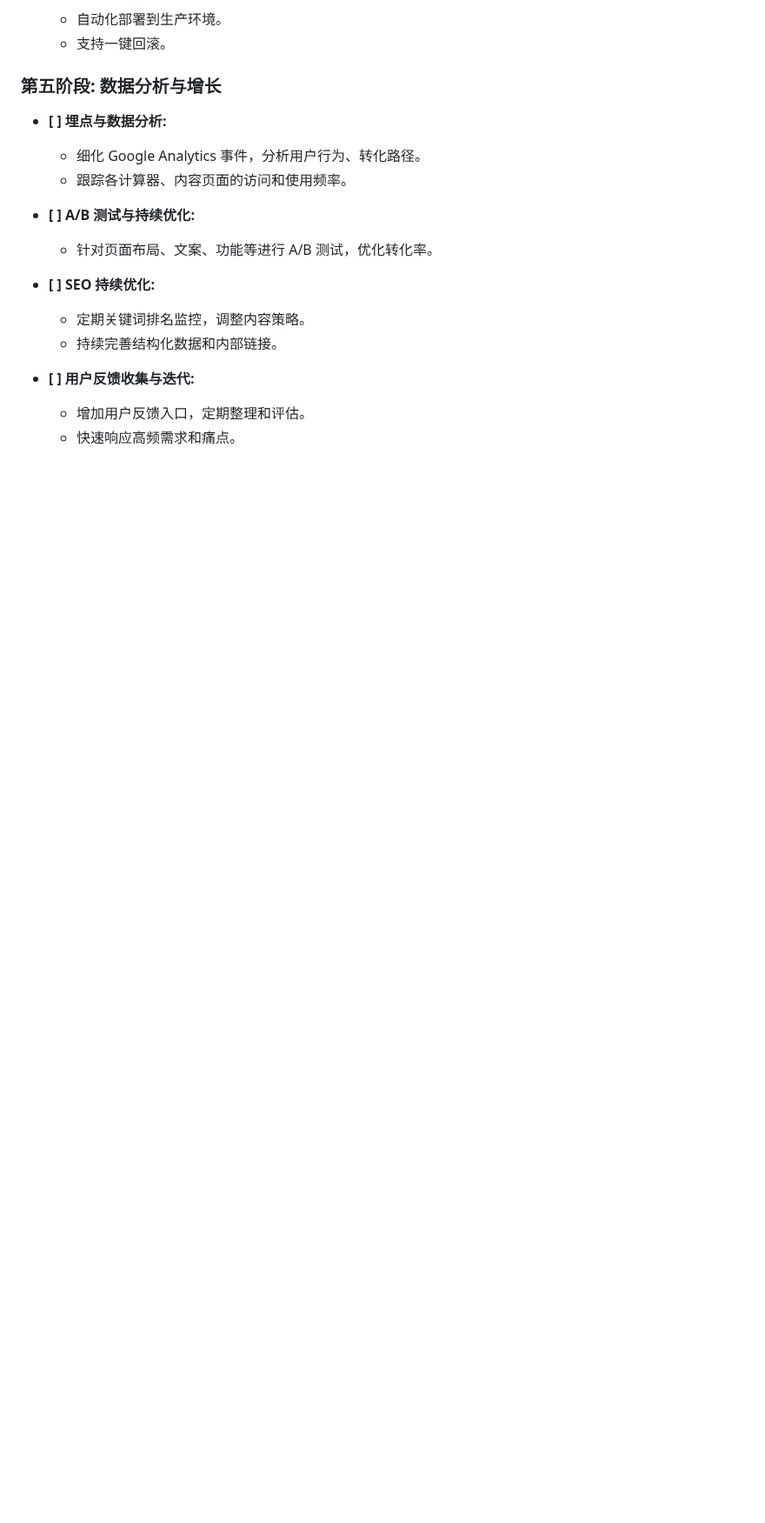
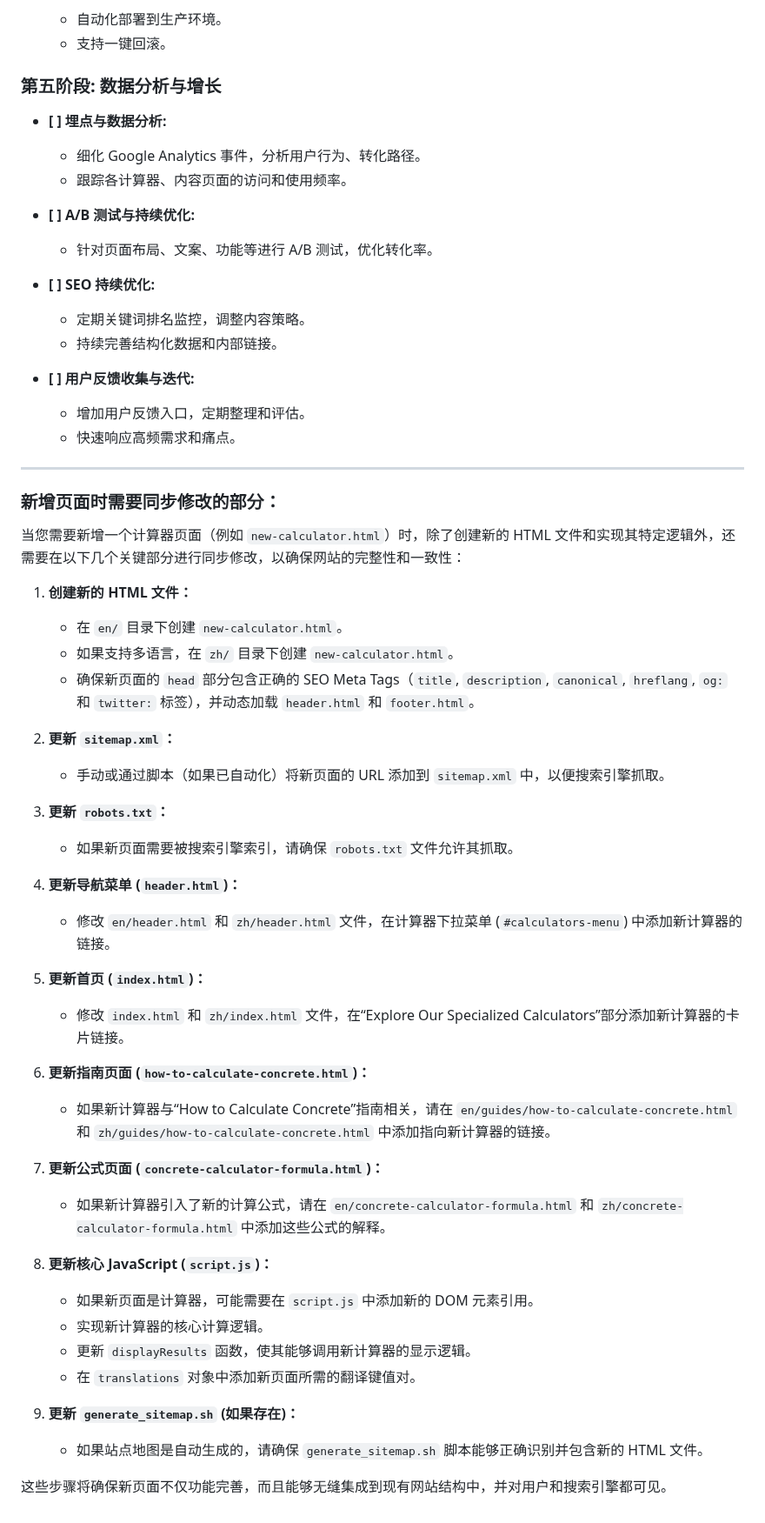
Before and after one commit to yunweiguo/concrete-calculator-vanilla, a Markdown page: prompt.md, the part around one of its changes. Shown at 87% size. Drawn GitHub-style; blank space fills up the shorter version.

Commit message:
更新prompt

```diff
--- a/prompt.md
+++ b/prompt.md
@@ -129,3 +129,43 @@
 - **[ ] 用户反馈收集与迭代:**
   - 增加用户反馈入口，定期整理和评估。
   - 快速响应高频需求和痛点。
+
+---
+
+### 新增页面时需要同步修改的部分：
+
+当您需要新增一个计算器页面（例如 `new-calculator.html`）时，除了创建新的 HTML 文件和实现其特定逻辑外，还需要在以下几个关键部分进行同步修改，以确保网站的完整性和一致性：
+
+1.  **创建新的 HTML 文件：**
+    *   在 `en/` 目录下创建 `new-calculator.html`。
+    *   如果支持多语言，在 `zh/` 目录下创建 `new-calculator.html`。
+    *   确保新页面的 `head` 部分包含正确的 SEO Meta Tags（`title`, `description`, `canonical`, `hreflang`, `og:` 和 `twitter:` 标签），并动态加载 `header.html` 和 `footer.html`。
+
+2.  **更新 `sitemap.xml`：**
+    *   手动或通过脚本（如果已自动化）将新页面的 URL 添加到 `sitemap.xml` 中，以便搜索引擎抓取。
+
+3.  **更新 `robots.txt`：**
+    *   如果新页面需要被搜索引擎索引，请确保 `robots.txt` 文件允许其抓取。
+
+4.  **更新导航菜单 (`header.html`)：**
+    *   修改 `en/header.html` 和 `zh/header.html` 文件，在计算器下拉菜单 (`#calculators-menu`) 中添加新计算器的链接。
+
+5.  **更新首页 (`index.html`)：**
+    *   修改 `index.html` 和 `zh/index.html` 文件，在“Explore Our Specialized Calculators”部分添加新计算器的卡片链接。
+
+6.  **更新指南页面 (`how-to-calculate-concrete.html`)：**
+    *   如果新计算器与“How to Calculate Concrete”指南相关，请在 `en/guides/how-to-calculate-concrete.html` 和 `zh/guides/how-to-calculate-concrete.html` 中添加指向新计算器的链接。
+
+7.  **更新公式页面 (`concrete-calculator-formula.html`)：**
+    *   如果新计算器引入了新的计算公式，请在 `en/concrete-calculator-formula.html` 和 `zh/concrete-calculator-formula.html` 中添加这些公式的解释。
+
+8.  **更新核心 JavaScript (`script.js`)：**
+    *   如果新页面是计算器，可能需要在 `script.js` 中添加新的 DOM 元素引用。
+    *   实现新计算器的核心计算逻辑。
+    *   更新 `displayResults` 函数，使其能够调用新计算器的显示逻辑。
+    *   在 `translations` 对象中添加新页面所需的翻译键值对。
+
+9.  **更新 `generate_sitemap.sh` (如果存在)：**
+    *   如果站点地图是自动生成的，请确保 `generate_sitemap.sh` 脚本能够正确识别并包含新的 HTML 文件。
+
+这些步骤将确保新页面不仅功能完善，而且能够无缝集成到现有网站结构中，并对用户和搜索引擎都可见。
```
Also changed, not shown: other parts of prompt.md (+6 -6 lines).
